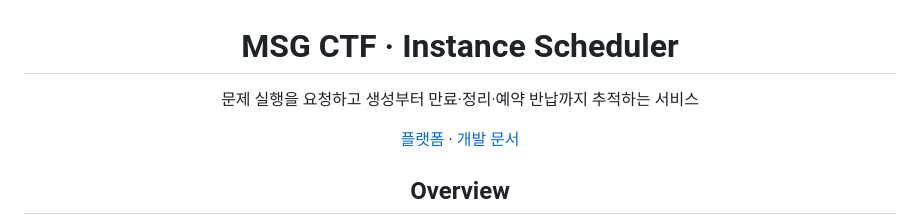
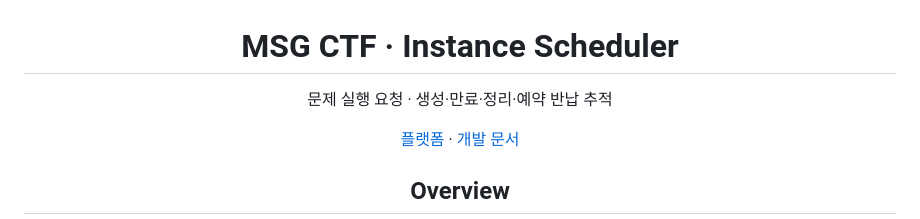
Before and after one commit to MSG-CTF/instance-scheduler, a Markdown page: README.md, the part around the change. GitHub-like rendering.

Commit message:
docs: README 소개와 부연 설명 정리 (#98)

```diff
--- a/README.md
+++ b/README.md
@@ -1,6 +1,6 @@
 <div align="center">
 <h1>MSG CTF · Instance Scheduler</h1>
-<p>문제 실행을 요청하고 생성부터 만료·정리·예약 반납까지 추적하는 서비스</p>
+<p>문제 실행 요청 · 생성·만료·정리·예약 반납 추적</p>
 <p><a href="https://msg-ctf.github.io/platform.html">플랫폼</a> · <a href="#development">개발 문서</a></p>
 </div>
 
```
